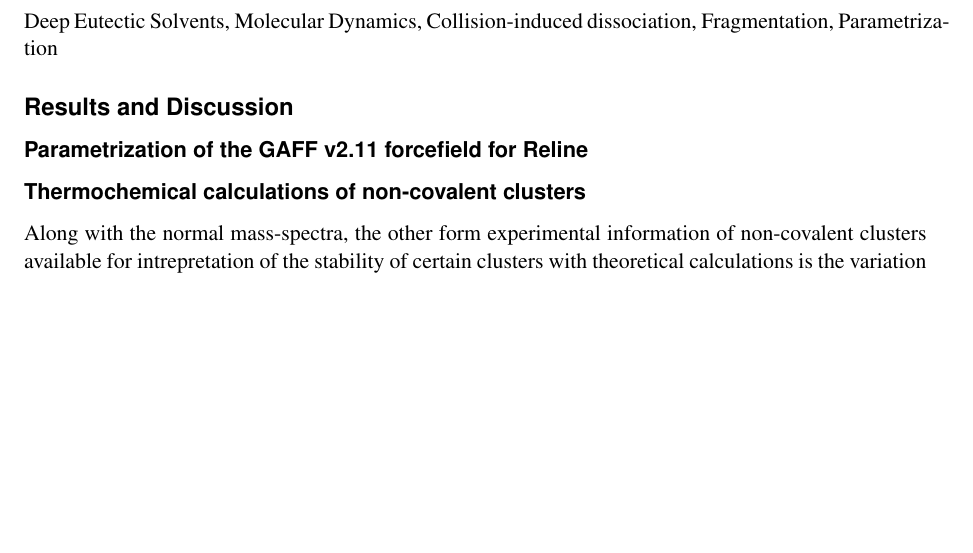
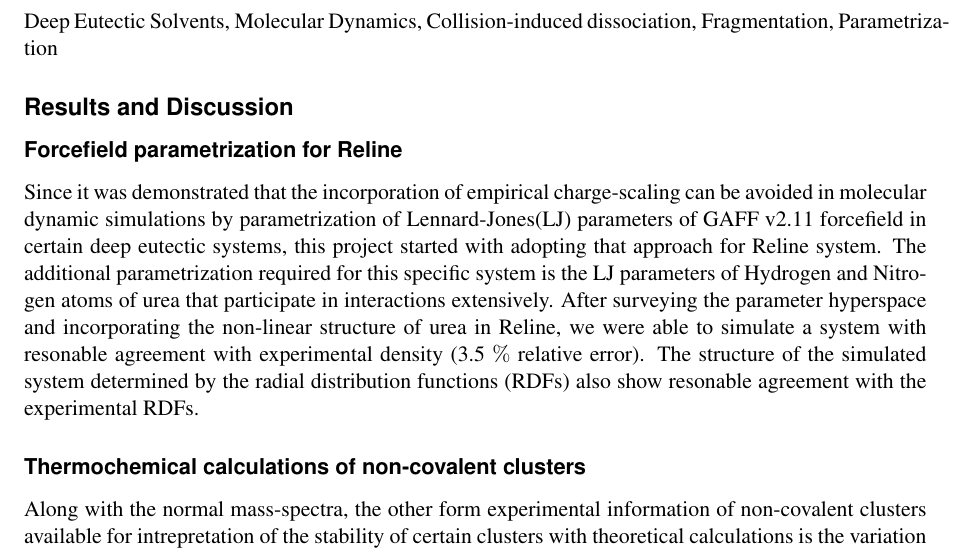
Before and after one commit to SwaroopKunapuli/ThesisResume, a LaTeX CV (Kunapuli_ResumeOfThesis.tex, which reads ResultsAndDiscussion.tex): part of page 2 of 2, cut so that both start at the same text, the shorter picture padded with empty space. Compiled offline with pdfLaTeX.

Commit message:
Changes to first section

```diff
--- a/ResultsAndDiscussion.tex
+++ b/ResultsAndDiscussion.tex
@@ -1,5 +1,7 @@
 \subsection*{Results and Discussion}
-\subsubsection*{Parametrization of the GAFF v2.11 forcefield for Reline}
+\subsubsection*{Forcefield parametrization for Reline}
+Since it was demonstrated that the incorporation of empirical charge-scaling can be avoided in molecular dynamic simulations by parametrization of Lennard-Jones(LJ) parameters of GAFF v2.11 forcefield in certain deep eutectic systems, this project started with adopting that approach for Reline system.
+The additional parametrization required for this specific system is the LJ parameters of Hydrogen and Nitrogen atoms of urea that participate in interactions extensively. After surveying the parameter hyperspace and incorporating the non-linear structure of urea in Reline, we were able to simulate a system with resonable agreement with experimental density (3.5 $\%$ relative error). The structure of the simulated system determined by the radial distribution functions (RDFs) also show resonable agreement with the experimental RDFs.
 \subsubsection*{Thermochemical calculations of non-covalent clusters}
 Along with the normal mass-spectra, the other form experimental information of non-covalent clusters available for intrepretation of the stability of certain clusters with theoretical calculations is the variation of these cluster-ion intensities at a range of orifice 1 (OR1) voltages.
  \\ Two forms of comparison can be made based on the available experimental breaking curves: (i) cross-species comparison and (ii) intra-sample comparison. (i) The cross-species comparison involves comparing the experimental stability of urea-containing clusters and corresponding thiourea-containing clusters. (ii) The intra-sample comparison between different cluster species observed in the same experiment. This is a straight-forward comparison between the fraction of ion intensities of each species at a range of OR1 voltages.
```
Also changed, not shown: Kunapuli_ResumeOfThesis.pdf.
